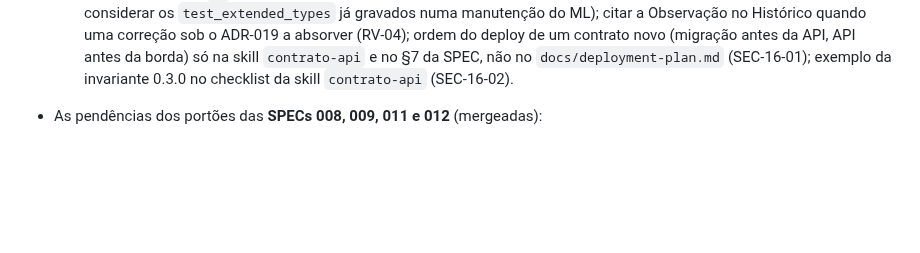
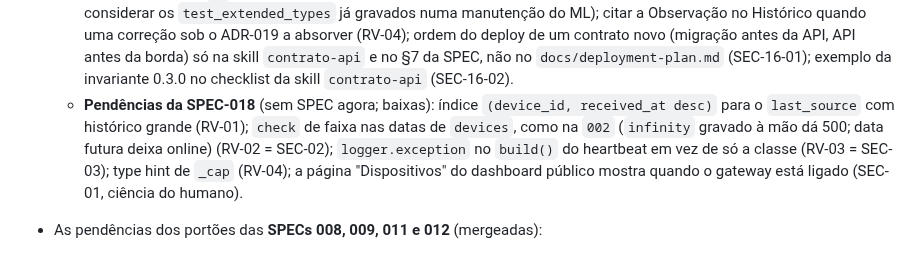
Before and after one commit to CarlosZeyy/Projeto_IoT, a Markdown page: docs/plan.md, the part around the change. Drawn GitHub-style; blank space fills up the shorter version.

Commit message:
chore: record SPEC-018 gate follow-ups in plan.md
Refs: SPEC-018
Agent: orchestrator
Co-Authored-By: Claude Opus 5.5 <noreply@anthropic.com>

```diff
--- a/docs/plan.md
+++ b/docs/plan.md
@@ -174,6 +174,7 @@ Status possíveis: `Draft` → `Ready` → `In Dev` → `In Test` → `In Review
   - **Pendências da SPEC-034** (na **SPEC-038**, `Draft` desde 2026-10-24; baixas): uma linha do outbox adulterada à mão derruba a listagem do `qc_edge.requeue` com traceback que ecoa o valor, e o `--yes` pode devolvê-la a `pending`, travando o `fetch_due` até a correção (SEC-34-01 = RV-01 = T-01; corrigir capturando `ValueError`/`TypeError` no `main` e pulando a linha inválida em `dead_items` e `fetch_due`, com log só do `rowid` e da classe; até lá, se a listagem sair com código 1, não rodar `--yes` sem `--id`); `OperationalError` de permissão ou I/O na abertura aparece como "not an outbox file" (SEC-34-02 = RV-02).
   - **Pendências da SPEC-032** (na **SPEC-038**, `Draft` desde 2026-10-24; baixas): o 502 gerado pelo próprio Caddy perdeu HSTS e `nosniff` porque o `-Server` adia o bloco `header` (SEC-32-01 = RV-01 = T-01; candidato a `handle_errors`); `.heif`, `.jfif`, `.jpe`, `.tif`/`.tiff`, `.dng`, `.avif`, `.mov`/`.mp4` e o plano CSV de importação ainda não ignorados (SEC-32-02; a pasta de entrada continua fora do checkout); `*_PIDS_LIMIT=0`/`-1` removem o limite sem aviso (SEC-32-03 = RV-02); ponteiro para o diagnóstico na "Atualização" do plano (RV-03); redação do CA-06 sem os `.env.api`/`.env.dashboard` (O-T-01).
   - **Pendências da SPEC-016** (sem SPEC agora; baixas): exemplos do `qc_ml.split` sem a quebra de linha no `ml/README.md` (RV-01); nome da restrição `inspections_grade_null_iff_unknown` desatualizado, a decidir na SPEC-021 (RV-02); peça `T-` com todas as imagens excluídas pode permitir uma segunda extensão do teste (RV-03, improvável; considerar os `test_extended_types` já gravados numa manutenção do ML); citar a Observação no Histórico quando uma correção sob o ADR-019 a absorver (RV-04); ordem do deploy de um contrato novo (migração antes da API, API antes da borda) só na skill `contrato-api` e no §7 da SPEC, não no `docs/deployment-plan.md` (SEC-16-01); exemplo da invariante 0.3.0 no checklist da skill `contrato-api` (SEC-16-02).
+  - **Pendências da SPEC-018** (sem SPEC agora; baixas): índice `(device_id, received_at desc)` para o `last_source` com histórico grande (RV-01); `check` de faixa nas datas de `devices`, como na `002` (`infinity` gravado à mão dá 500; data futura deixa online) (RV-02 = SEC-02); `logger.exception` no `build()` do heartbeat em vez de só a classe (RV-03 = SEC-03); type hint de `_cap` (RV-04); a página "Dispositivos" do dashboard público mostra quando o gateway está ligado (SEC-01, ciência do humano).
 - As pendências dos portões das **SPECs 008, 009, 011 e 012** (mergeadas):
   - **SPEC-030** (`Draft`; antes "próxima manutenção da borda"): URL de teste com credencial fictícia literal em `edge/tests/test_cli_cloud.py` e `edge/tests/acceptance/test_spec_009.py` (RV-01/SEC-09-01 da 009); prazo total por requisição e teto de bytes na resposta do publisher (RV-02/SEC-09-02/T-01 da 009); backoff e health check resistentes a um salto do relógio para trás (RV-03 da 009; a SPEC-030 trata o salto no relógio de parede, sem trocar o laço para o monotônico); com o extra `train` instalado, 3 testes de `edge/tests/test_publisher_real_api.py` falham por causa do `httpx2` (via `huggingface-hub`), sem efeito no CI;
   - **SPEC-034** (`Draft`): reenvio de `dead` do outbox, antes da primeira mudança de contrato com a borda em operação (SEC-09-04). Sem mudança de contrato nem de API e sem ADR (mesma rota, mesmo `payload`, revalidação pelo contrato vigente);
```
